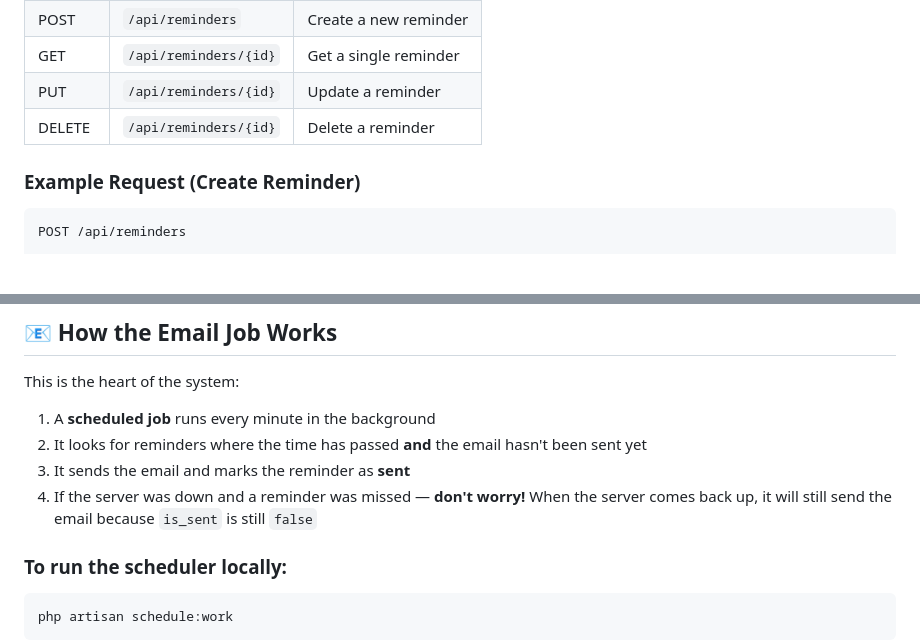
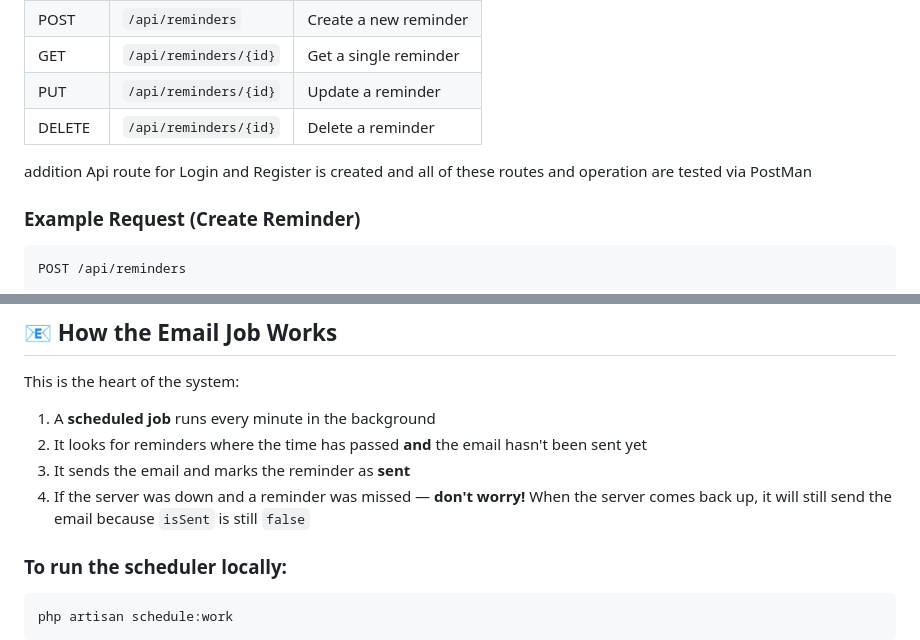
Before and after one commit to Yas-shrestha/ReminderApplication, a Markdown page: README.md, 2 parts joined by grey strips. Drawn GitHub-style; blank space fills up the shorter version.

````diff
--- a/README.md
+++ b/README.md
@@ -105,6 +105,8 @@ Authorization: Bearer your_token_here
 | PUT    | `/api/reminders/{id}` | Update a reminder      |
 | DELETE | `/api/reminders/{id}` | Delete a reminder      |
 
+addition Api route for Login and Register is created and all of these routes and operation are tested via PostMan
+
 ### Example Request (Create Reminder)
 
 ```json
@@ -137,7 +139,7 @@ This is the heart of the system:
 1. A **scheduled job** runs every minute in the background
 2. It looks for reminders where the time has passed **and** the email hasn't been sent yet
 3. It sends the email and marks the reminder as **sent**
-4. If the server was down and a reminder was missed — **don't worry!** When the server comes back up, it will still send the email because `is_sent` is still `false`
+4. If the server was down and a reminder was missed — **don't worry!** When the server comes back up, it will still send the email because `isSent` is still `false`
 
 ### To run the scheduler locally:
 
````
